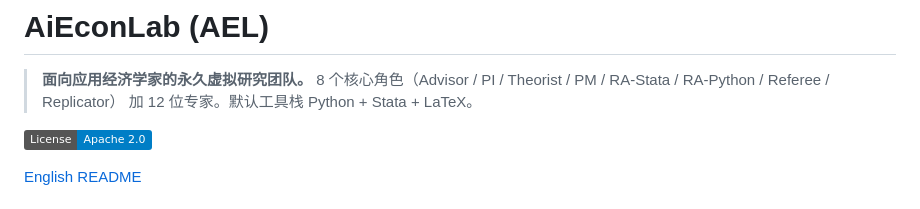
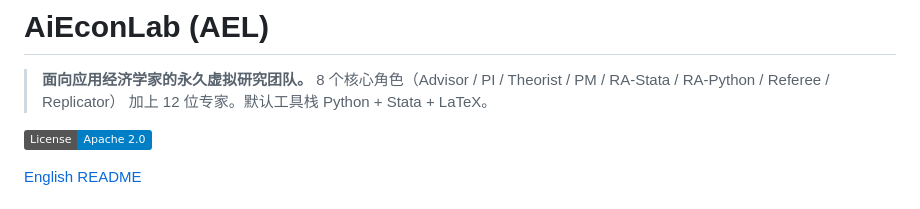
Before and after one commit to izhiwen/AiEconLab, a Markdown page: README.zh-CN.md, the part around the change. Rendered like a GitHub page; badges without logos.

```diff
--- a/README.zh-CN.md
+++ b/README.zh-CN.md
@@ -2,7 +2,7 @@
 
 > **面向应用经济学家的永久虚拟研究团队。**
 > 8 个核心角色（Advisor / PI / Theorist / PM / RA-Stata / RA-Python / Referee / Replicator）
-> 加 12 位专家。默认工具栈 Python + Stata + LaTeX。
+> 加上 12 位专家。默认工具栈 Python + Stata + LaTeX。
 
 [![License: Apache 2.0](https://img.shields.io/badge/License-Apache_2.0-blue.svg)](LICENSE)
 
```
Also changed, not shown: README.md (+1 -1 lines), 1 other file.
